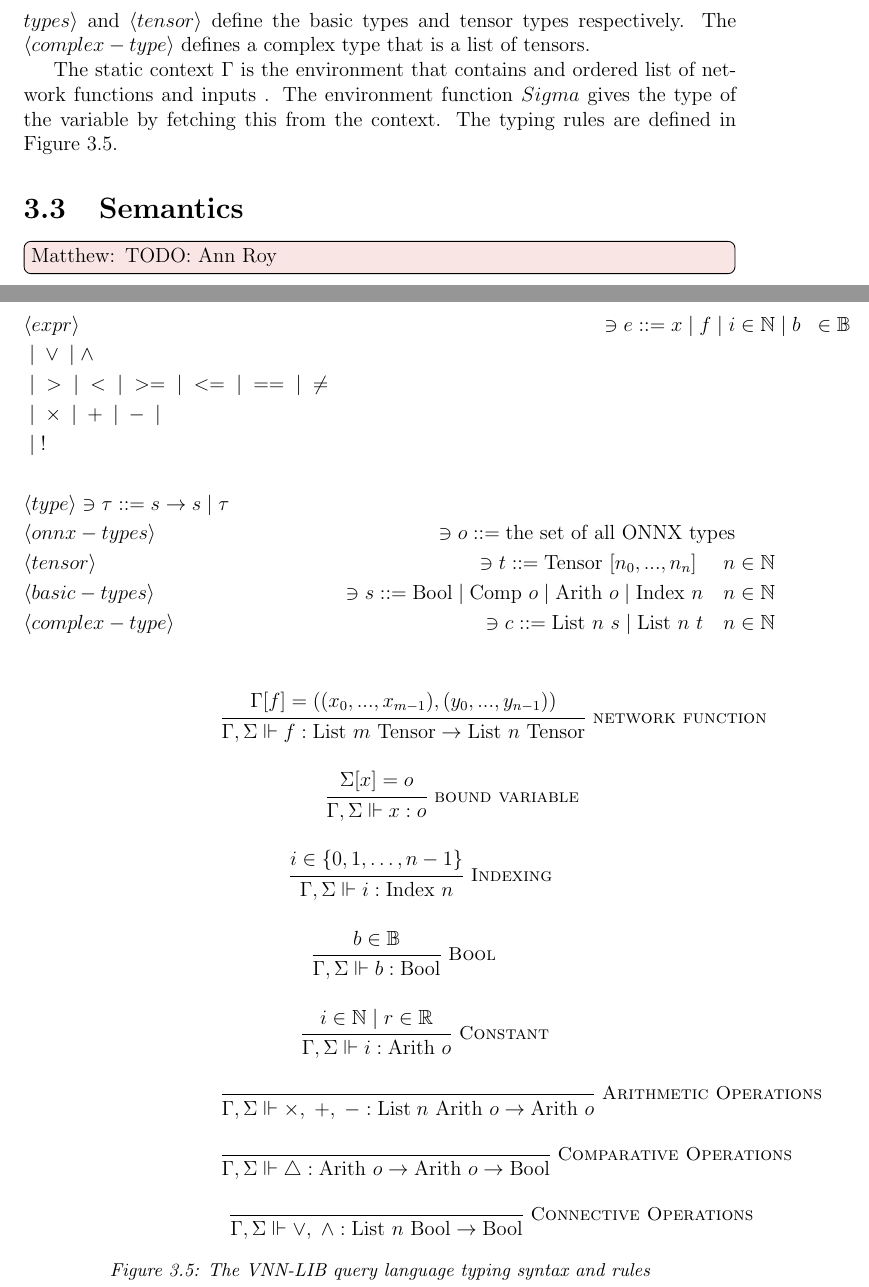
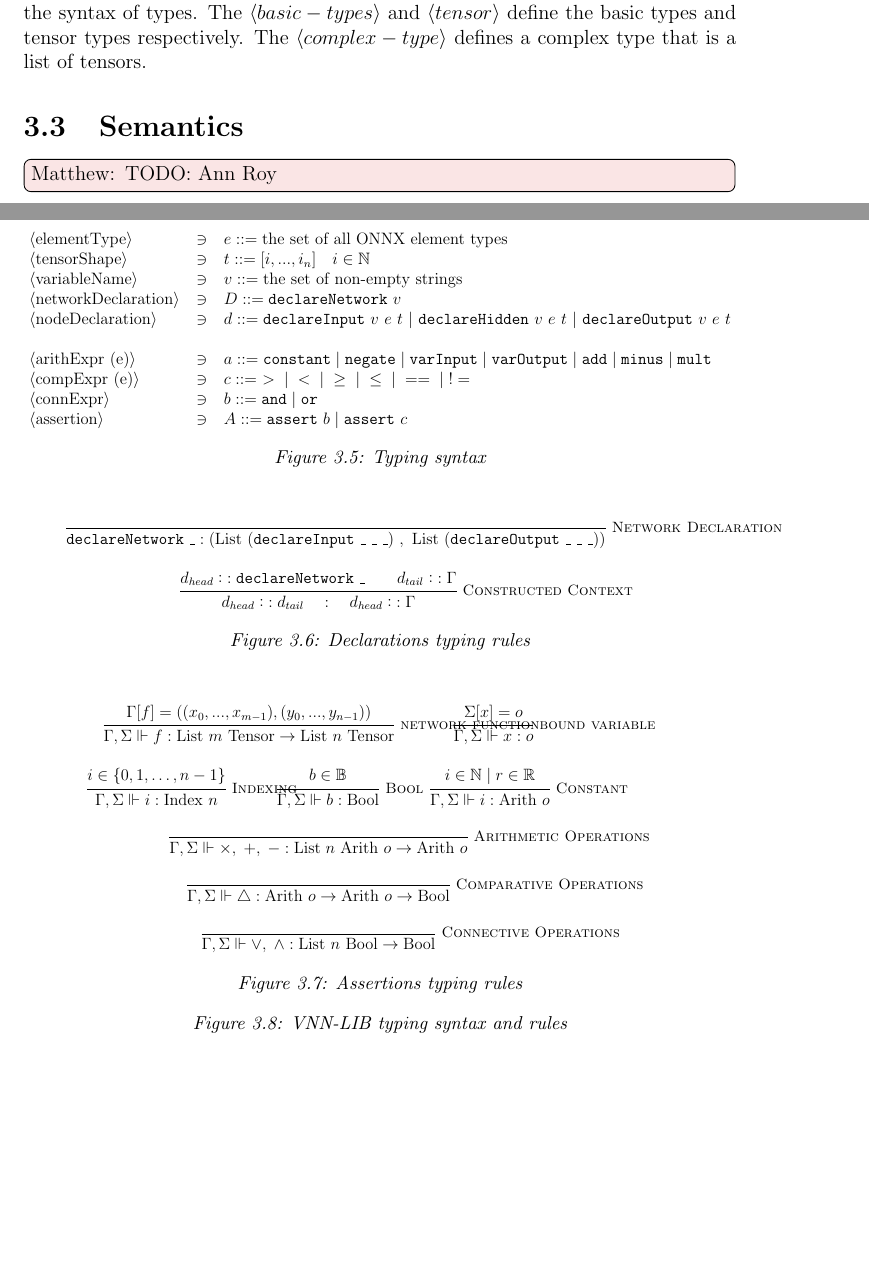
Before and after one commit to VNNLIB/VNNLIB-Standard, a LaTeX thesis (document/main.tex, which reads document/chapters/query_language.tex): two parts of pages 19 and 20 of 35, joined at a grey line, cut so that both start at the same text, the shorter picture padded with empty space. Compiled offline with pdfLaTeX.

Commit message:
Add correct syntax for Declarations

```diff
--- a/document/chapters/query_language.tex
+++ b/document/chapters/query_language.tex
@@ -216,27 +219,50 @@ There are three expression categories: \textit{arithmetic} given by \(\langle ar
 The expressions \(\langle expr \rangle\) and \(\langle type \rangle\) are defined in Figure~\ref{fig:vnnlib_typing_rules}. The former defines the syntax of expressions, while the latter defines the syntax of types. The \(\langle basic-types \rangle\) and \(\langle tensor \rangle\) define the basic types and tensor types respectively. The \(\langle complex-type \rangle\) defines a complex type that is a list of tensors.
 
-The static context \(\Gamma\) is the environment that contains and ordered list of network functions and inputs . The environment function \(Sigma\) gives the type of the variable by fetching this from the context. The typing rules are defined in Figure~\ref{fig:vnnlib_typing_rules}.
 
 \begin{figure}
     \centering
-    \begin{minipage}[t]{0.45\textwidth}
+    \begin{minipage}[t]{1\textwidth}
         \centering
-        \begin{flalign*}
-            & \langle expr \rangle &\ni e ::= x \;|\; f  \;|\; i &\in \mathbb{N} \;|\; b &\in \mathbb{B} && \\
-            & \;|\; \lor \;|\; \land && \\
-            & \;|\; > \;|\; < \;|\; >= \;|\; <= \;|\; == \;|\; \neq && \\
-            & \;|\; \times \;|\; + \;|\; - \;|\; && \\
-            & \;|\; ! && \\ \\
-            & \langle type \rangle \ni \tau ::= s \rightarrow s \;|\; \tau && \\
-            & \langle onnx-types \rangle &\ni o ::= \text{the set of all ONNX types} && \\
-            & \langle tensor \rangle &\ni t ::= \text{Tensor} \ [n_0, ..., n_n] \ \quad n &\in \mathbb{N} && \\
-            & \langle basic-types \rangle &\ni s ::= \text{Bool} \;|\; \text{Comp} \ o \;|\; \text{Arith} \ o \;|\; \text{Index} \ n \quad n &\in \mathbb{N} \\
-            & \langle complex-type \rangle &\ni c ::= \text{List } n \ s \;|\; \text{List } n \ t \quad n &\in \mathbb{N} && \\
-        \end{flalign*}
+        \resizebox{\textwidth}{!}{
+            \begin{tabular}{@{}lcl@{}}
+            $\langle$elementType$\rangle$ & $\ni$ & $e ::= \text{the set of all ONNX element types}$ \\
+            $\langle$tensorShape$\rangle$ & $\ni$ & $t ::= [i, ..., i_n] \quad i \in \mathbb{N}$ \\
+            $\langle$variableName$\rangle$ & $\ni$ & $v ::= \text{the set of non-empty strings}$ \\
+            $\langle$networkDeclaration$\rangle$ & $\ni$ & $D ::= \texttt{declareNetwork}\ v$ \\
+            $\langle$nodeDeclaration$\rangle$ & $\ni$ & $d ::= \texttt{declareInput}\ v\ e\ t\ |\ \texttt{declareHidden}\ v\ e\ t\ |\ \texttt{declareOutput}\ v\ e\ t$ \\ \\
+            $\langle$arithExpr (e)$\rangle$ & $\ni$ & $a ::= \texttt{constant} \;|\; \texttt{negate} \;|\; \texttt{varInput} \;|\; \texttt{varOutput} \;|\; \texttt{add} \;|\; \texttt{minus} \;|\; \texttt{mult}$ \\
+            $\langle$compExpr (e)$\rangle$  & $\ni$ & $c ::= \ > \;|\; < \;|\; \geq \;|\; \leq \;|\; == \;|\; !=$ \\
+            $\langle$connExpr$\rangle$  & $\ni$ & $b ::= \texttt{and} \;|\; \texttt{or}$ \\
+            $\langle$assertion$\rangle$ & $\ni$ & $A ::= \texttt{assert}~b \;\vert\; \texttt{assert}~c$ \\
+            \end{tabular}
+        }
+    \caption{Typing syntax}
     \end{minipage}
-    \hfill
-    \begin{minipage}[t]{0.45\textwidth}
-        \centering
+
+    \vspace{1cm}
+
+    \begin{minipage}[t]{0.9\textwidth}
+        \scalebox{0.8}{
+        \begin{mathpar}
+            \inferrule*[Right=Network Declaration]{
+            }{
+                \texttt{declareNetwork} \ \_ : (\text{List}\ (\texttt{declareInput} \ \_ \ \_ \ \_ ) \ , \ \text{List} \ (\texttt{declareOutput} \ \_ \ \_ \ \_ ))
+            }
+
+            \inferrule*[Right=Constructed Context]{
+                d_{head} \mathrel{\mathop::} \texttt{declareNetwork} \ \_  \\ d_{tail} \mathrel{\mathop::} \Gamma
+            }{
+                d_{head} \mathrel{\mathop::} d_{tail} \quad : \quad d_{head} \mathrel{\mathop::} \Gamma
+            }
+        \end{mathpar}
+        }
+    \caption{Declarations typing rules}
+    \end{minipage}
+
+    \vspace{1cm}
+
+    \begin{minipage}[t]{0.9\textwidth}
+        \scalebox{0.8}{
         \begin{mathpar}
             \inferrule*[Right=network function]{
                 \Gamma[f] = ((x_0, ..., x_{m-1}), (y_0, ..., y_{n-1}))
@@ -283,11 +309,11 @@ The static context \(\Gamma\) is the environment that contains and ordered list
             }{
             \Gamma, \Sigma \Vdash \lor,\; \land : \text{List} \ n \ \text{Bool} \rightarrow \text{Bool}
             }
-
         \end{mathpar}
-
+        }
+    \caption{Assertions typing rules}
     \end{minipage}
-    \caption{The \vnnlib{} query language typing syntax and rules}
+    \caption{\vnnlib{} typing syntax and rules}
     \label{fig:vnnlib_typing_rules}
 \end{figure}
 
```
Also changed, not shown: document/chapters/query_language.tex (9 more changed lines).
